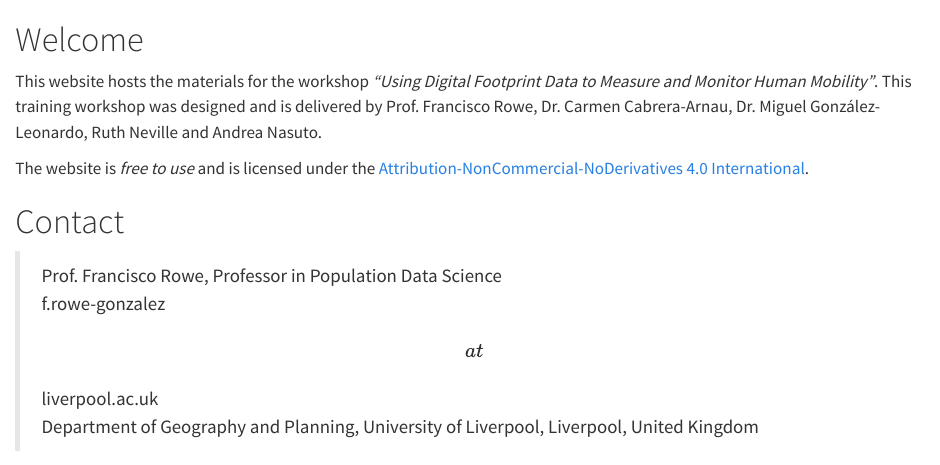
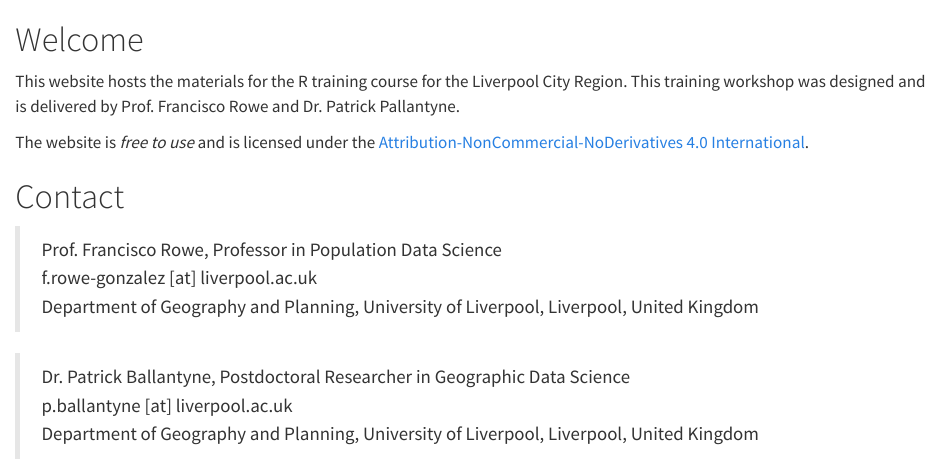
Before and after one commit to fcorowe/lcr-training, a Quarto document (index.qmd): the page in a window 1100 px wide, from its top. Rendered offline with R 4.5, knitr and Pandoc in place of Quarto, with nearby package versions.

Commit message:
edits to index and readme

```diff
--- a/index.qmd
+++ b/index.qmd
@@ -1,11 +1,15 @@
 # Welcome {.unnumbered}
 
-This website hosts the materials for the workshop *"Using Digital Footprint Data to Measure and Monitor Human Mobility"*. This training workshop was designed and is delivered by Prof. Francisco Rowe, Dr. Carmen Cabrera-Arnau, Dr. Miguel González-Leonardo, Ruth Neville and Andrea Nasuto.
+This website hosts the materials for the R training course for the Liverpool City Region. This training workshop was designed and is delivered by Prof. Francisco Rowe and Dr. Patrick Pallantyne.
 
 The website is *free to use* and is licensed under the [Attribution-NonCommercial-NoDerivatives 4.0 International](https://creativecommons.org/licenses/by-nc-nd/4.0/).
 
 # Contact {.unnumbered}
 
 > | Prof. Francisco Rowe, Professor in Population Data Science
-> | f.rowe-gonzalez \[at\] liverpool.ac.uk
+> | f.rowe-gonzalez [at] liverpool.ac.uk
 > | Department of Geography and Planning, University of Liverpool, Liverpool, United Kingdom
+
+> | Dr. Patrick Ballantyne, Postdoctoral Researcher in Geographic Data Science
+> | p.ballantyne [at] liverpool.ac.uk
+> | Department of Geography and Planning, University of Liverpool, Liverpool, United Kingdom
```
Also changed, not shown: README.md, docs/search.json, 62 other files.
